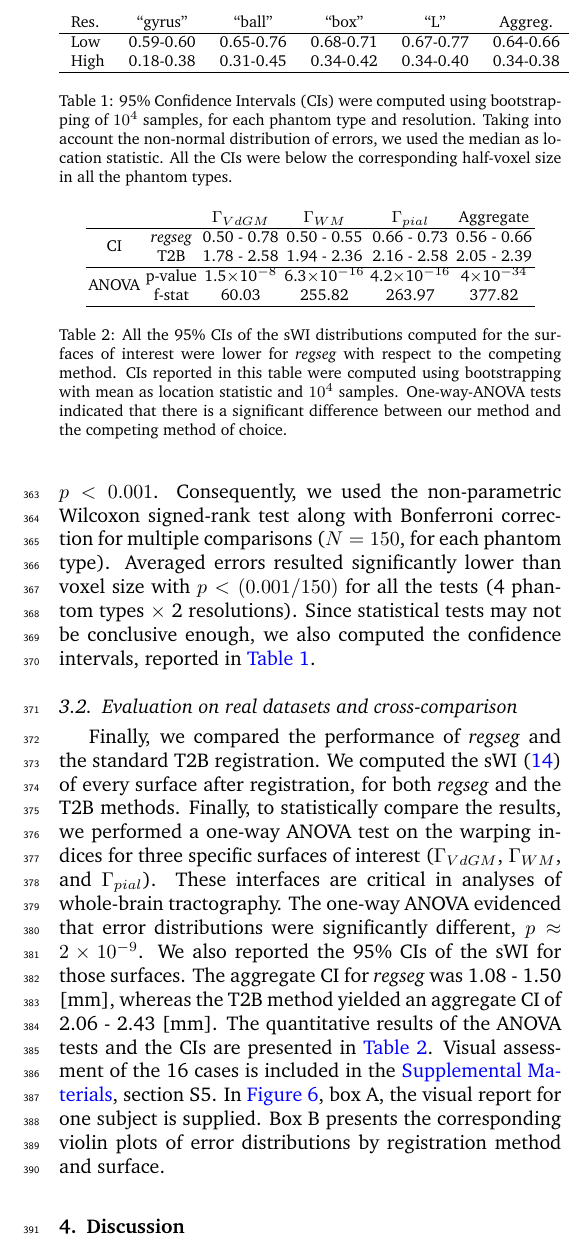
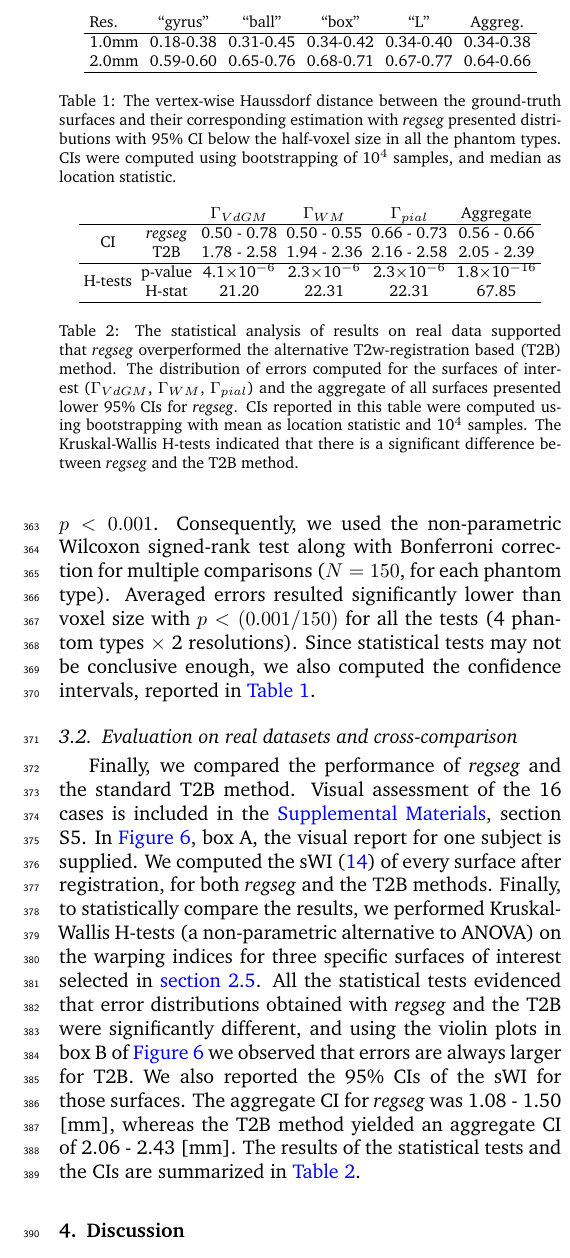
Before and after one commit to oesteban/RegSeg, a LaTeX paper (Publications/2015-NeuroImage/00-main.tex, which reads Publications/2015-NeuroImage/05-results.tex): part of one column of page 7 of 12, cut so that both start at the same text. Compiled offline with pdfLaTeX.

Commit message:
final improvements before sending to authors, removed ANOVA

```diff
--- a/Publications/2015-NeuroImage/05-results.tex
+++ b/Publications/2015-NeuroImage/05-results.tex
@@ -55,44 +55,44 @@ Since statistical tests may not be conclusive enough, we also computed the confi
 \begin{table}
 		\centering
 		\footnotesize
+    \tabcolsep=0.1cm
     \begin{tabular}{lccccc}
-    Res. & ``gyrus'' & ``ball''  & ``box''   & ``L''     & Aggreg.    \\\hline
-    Low  & 0.59-0.60 & 0.65-0.76 & 0.68-0.71 & 0.67-0.77 & 0.64-0.66  \\
-    High & 0.18-0.38 & 0.31-0.45 & 0.34-0.42 & 0.34-0.40 & 0.34-0.38  \\
+    Res.   & ``gyrus'' & ``ball''  & ``box''   & ``L''     & Aggreg.    \\\hline
+    1.0mm  & 0.18-0.38 & 0.31-0.45 & 0.34-0.42 & 0.34-0.40 & 0.34-0.38  \\
+    2.0mm  & 0.59-0.60 & 0.65-0.76 & 0.68-0.71 & 0.67-0.77 & 0.64-0.66  \\
     \hline
     \end{tabular}
-    \caption{95\% Confidence Intervals (CIs) were computed using bootstrapping of $10^4$ samples,
-      for each phantom type and resolution.
-    Taking into account the non-normal distribution of errors, we used the median as location
-  		statistic.
-    All the CIs were below the corresponding half-voxel size in all the phantom types.}\label{tab:ci_phantom}
+    \caption{The vertex-wise Haussdorf distance between the ground-truth surfaces and their
+    corresponding estimation with \emph{regseg} presented distributions with 95\% CI below
+    the half-voxel size in all the phantom types.
+    CIs were computed using bootstrapping of 10$^4$ samples, and median as location statistic.}\label{tab:ci_phantom}
 \end{table}
 
 \subsection{Evaluation on real datasets and cross-comparison}\label{sec:results_hcp}
 %
 Finally, we compared the performance of \emph{regseg} and the standard \gls*{t2b}
-  registration.
+  method.
+Visual assessment of the 16 cases is included in the \suppl{section S5}.
+In \autoref{fig:results_real}, box A, the visual report for one subject is supplied.
 We computed the \gls*{swindex} \eqref{eq:swindex} of every surface after registration,
   for both \emph{regseg} and the \gls*{t2b} methods.
-Finally, to statistically compare the results, we performed a one-way ANOVA test
-  on the warping indices for three specific surfaces of interest
-  ($\Gamma_{VdGM}$, $\Gamma_{WM}$, and $\Gamma_{pial}$).
-These interfaces are critical in analyses of whole-brain tractography.
-The one-way ANOVA evidenced that error distributions were significantly different,
-  $p \approx 2 \times 10^{-9}$.
+Finally, to statistically compare the results, we performed Kruskal-Wallis H-tests
+  (a non-parametric alternative to ANOVA) on the warping indices for three specific
+  surfaces of interest selected in \autoref{sec:experiments_evaluation}.
+All the statistical tests evidenced that error distributions obtained with \emph{regseg} and
+  the \gls*{t2b} were significantly different, and using the violin plots in box B of
+  \autoref{fig:results_real} we observed that errors are always larger for \gls*{t2b}.
 We also reported the 95\% CIs of the \gls*{swindex} for those surfaces.
 The aggregate CI for \emph{regseg} was 1.08 - 1.50 [mm], whereas the \gls*{t2b} method
   yielded an aggregate CI of 2.06 - 2.43 [mm].
-The quantitative results of the ANOVA tests and the CIs are presented in \autoref{tab:results_real}.
-Visual assessment of the 16 cases is included in the \suppl{section S5}.
-In \autoref{fig:results_real}, box A, the visual report for one subject is supplied.
-Box B presents the corresponding violin plots of error distributions by registration method
-  and surface.
+The results of the statistical tests and the CIs are summarized in \autoref{tab:results_real}.
+
+
 
 \begin{table}
 		\centering
 		\footnotesize
-		\tabcolsep=0.05cm
+		\tabcolsep=0.08cm
     \begin{tabular}{cccccc}
     & & $\Gamma_{VdGM}$  & $\Gamma_{WM}$ & $\Gamma_{pial}$ & Aggregate \\
     \hline
@@ -100,18 +100,18 @@ Box B presents the corresponding violin plots of error distributions by registra
        & \emph{regseg}        & 0.50 - 0.78 & 0.50 - 0.55 & 0.66 - 0.73 & 0.56 - 0.66 \\
        & T2B                  & 1.78 - 2.58 & 1.94 - 2.36 & 2.16 - 2.58 & 2.05 - 2.39 \\
     \hline
-    \multirow{2}{*}{ANOVA}
-       & p-value  & 1.5$\times$10$^{-8}$& 6.3$\times$10$^{-16}$& 4.2$\times$10$^{-16}$ & 4$\times$10$^{-34}$ \\
-       & f-stat   & 60.03               & 255.82               & 263.97                & 377.82              \\
+    \multirow{2}{*}{H-tests}
+       & p-value  & 4.1$\times$10$^{-6}$& 2.3$\times$10$^{-6}$& 2.3$\times$10$^{-6}$ & 1.8$\times$10$^{-16}$ \\
+       & H-stat   & 21.20               & 22.31               & 22.31                & 67.85              \\
     \hline
     \end{tabular}
-    \caption{All the 95\% CIs of the \gls*{swindex} distributions computed for the
-      surfaces of interest were lower for \emph{regseg} with respect to the competing
-      method.
-    CIs reported in this table were computed using bootstrapping with mean as location
-      statistic and $10^4$ samples.
-    One-way-ANOVA tests indicated that there is a significant difference between our method and
-      the competing method of choice.
+    \caption{The statistical analysis of results on real data supported that \emph{regseg} overperformed
+    the alternative \acrfull{t2b} method.
+    The distribution of errors computed for the surfaces of interest ($\Gamma_{VdGM}$, $\Gamma_{WM}$, $\Gamma_{pial}$)
+      and the aggregate of all surfaces presented lower 95\% CIs for \emph{regseg}.
+    CIs reported in this table were computed using bootstrapping with mean as location statistic and 10$^4$ samples.
+    The Kruskal-Wallis H-tests indicated that there is a significant difference between \emph{regseg} and
+      the \gls*{t2b} method.
     }\label{tab:results_real}
 \end{table}
 
```
Also changed, not shown: Publications/2015-NeuroImage/04-methods.tex (+10 -9 lines), Publications/2015-NeuroImage/06-discussion.tex (+1 -1 lines), Publications/2015-NeuroImage/05-results.tex (22 more changed lines).
